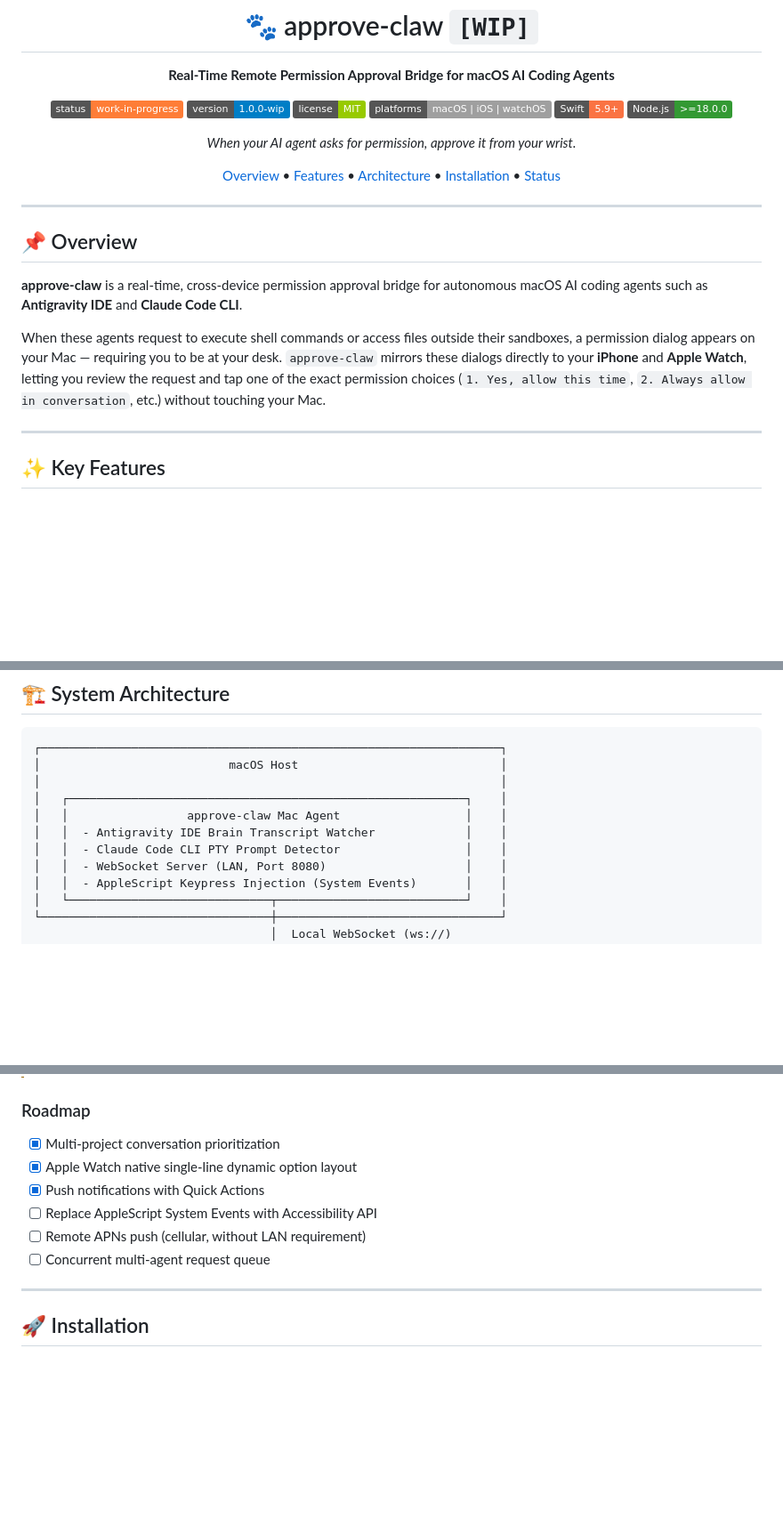
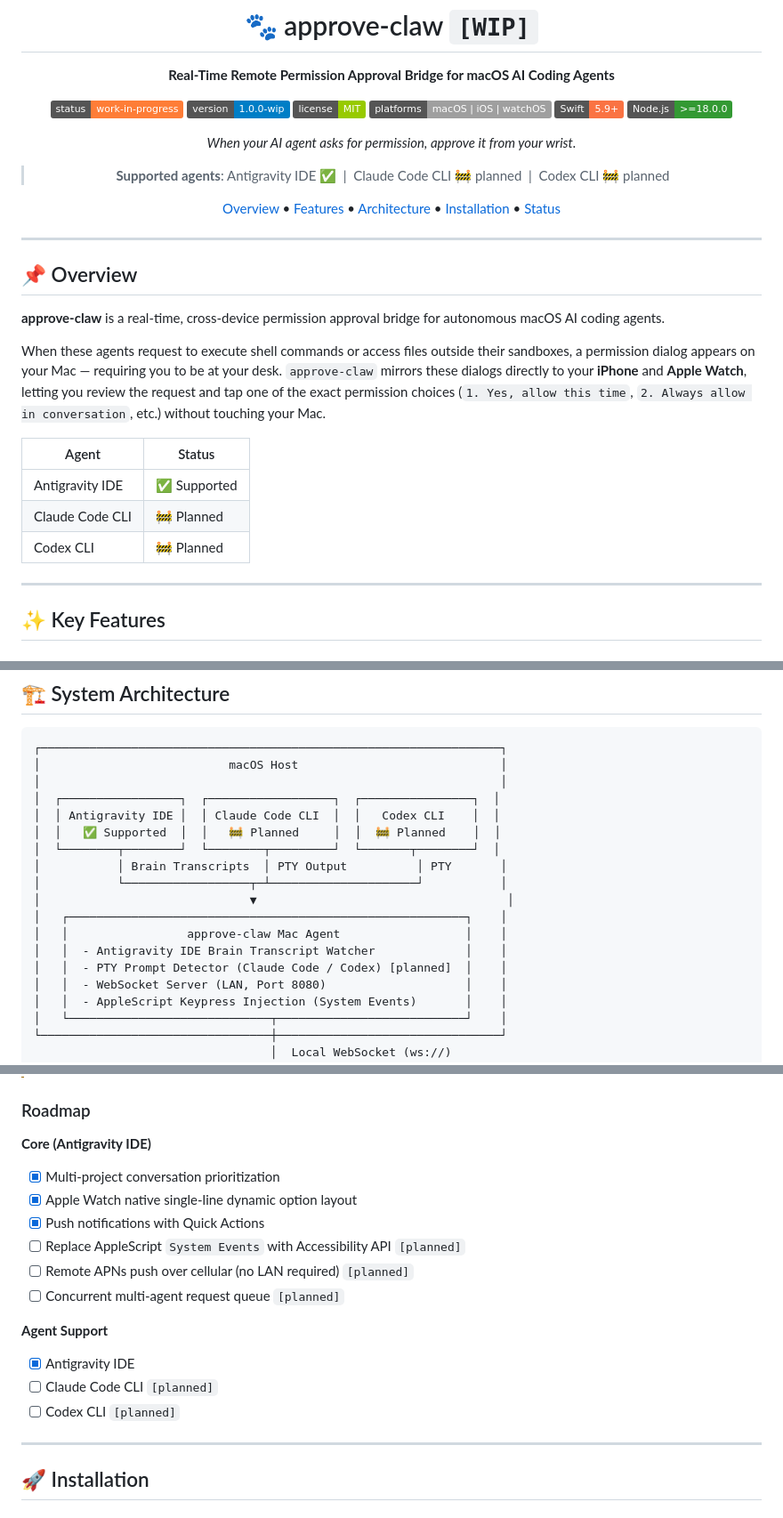
Before and after one commit to tian0t/approve-claw, a Markdown page: README.md, 3 parts joined by grey strips. Shown at 89% size. GitHub-like rendering; badges without logos; blank space fills up the shorter version.

Commit message:
docs: add planned Claude Code and Codex agent support with WIP markers

```diff
--- a/README.md
+++ b/README.md
@@ -13,6 +13,8 @@
 
 *When your AI agent asks for permission, approve it from your wrist.*
 
+> **Supported agents**: Antigravity IDE ✅ &nbsp;|&nbsp; Claude Code CLI 🚧 planned &nbsp;|&nbsp; Codex CLI 🚧 planned
+
 [Overview](#-overview) • [Features](#-key-features) • [Architecture](#-system-architecture) • [Installation](#-installation) • [Status](#-status--roadmap)
 
 </div>
@@ -21,9 +23,15 @@
 
 ## 📌 Overview
 
-**approve-claw** is a real-time, cross-device permission approval bridge for autonomous macOS AI coding agents such as **Antigravity IDE** and **Claude Code CLI**.
+**approve-claw** is a real-time, cross-device permission approval bridge for autonomous macOS AI coding agents.
 
 When these agents request to execute shell commands or access files outside their sandboxes, a permission dialog appears on your Mac — requiring you to be at your desk. `approve-claw` mirrors these dialogs directly to your **iPhone** and **Apple Watch**, letting you review the request and tap one of the exact permission choices (`1. Yes, allow this time`, `2. Always allow in conversation`, etc.) without touching your Mac.
+
+| Agent | Status |
+|-------|--------|
+| Antigravity IDE | ✅ Supported |
+| Claude Code CLI | 🚧 Planned |
+| Codex CLI | 🚧 Planned |
 
 ---
 
@@ -56,10 +64,17 @@ When these agents request to execute shell commands or access files outside thei
 ┌──────────────────────────────────────────────────────────────────┐
 │                           macOS Host                             │
 │                                                                  │
+│  ┌─────────────────┐  ┌──────────────────┐  ┌────────────────┐  │
+│  │ Antigravity IDE │  │ Claude Code CLI  │  │   Codex CLI    │  │
+│  │   ✅ Supported  │  │   🚧 Planned     │  │  🚧 Planned    │  │
+│  └────────┬────────┘  └────────┬─────────┘  └───────┬────────┘  │
+│           │ Brain Transcripts  │ PTY Output          │ PTY       │
+│           └──────────────────┬─┴─────────────────────┘           │
+│                              ▼                                    │
 │   ┌─────────────────────────────────────────────────────────┐    │
 │   │                 approve-claw Mac Agent                  │    │
 │   │  - Antigravity IDE Brain Transcript Watcher             │    │
-│   │  - Claude Code CLI PTY Prompt Detector                  │    │
+│   │  - PTY Prompt Detector (Claude Code / Codex) [planned]  │    │
 │   │  - WebSocket Server (LAN, Port 8080)                    │    │
 │   │  - AppleScript Keypress Injection (System Events)       │    │
 │   └─────────────────────────────┬───────────────────────────┘    │
@@ -112,12 +127,18 @@ approve-claw/
 
 ### Roadmap
 
+**Core (Antigravity IDE)**
 - [x] Multi-project conversation prioritization
 - [x] Apple Watch native single-line dynamic option layout
 - [x] Push notifications with Quick Actions
-- [ ] Replace AppleScript System Events with Accessibility API
-- [ ] Remote APNs push (cellular, without LAN requirement)
-- [ ] Concurrent multi-agent request queue
+- [ ] Replace AppleScript `System Events` with Accessibility API `[planned]`
+- [ ] Remote APNs push over cellular (no LAN required) `[planned]`
+- [ ] Concurrent multi-agent request queue `[planned]`
+
+**Agent Support**
+- [x] Antigravity IDE
+- [ ] Claude Code CLI `[planned]`
+- [ ] Codex CLI `[planned]`
 
 ---
 
```
Also changed, not shown: other parts of README.md (+1 -1 lines).
